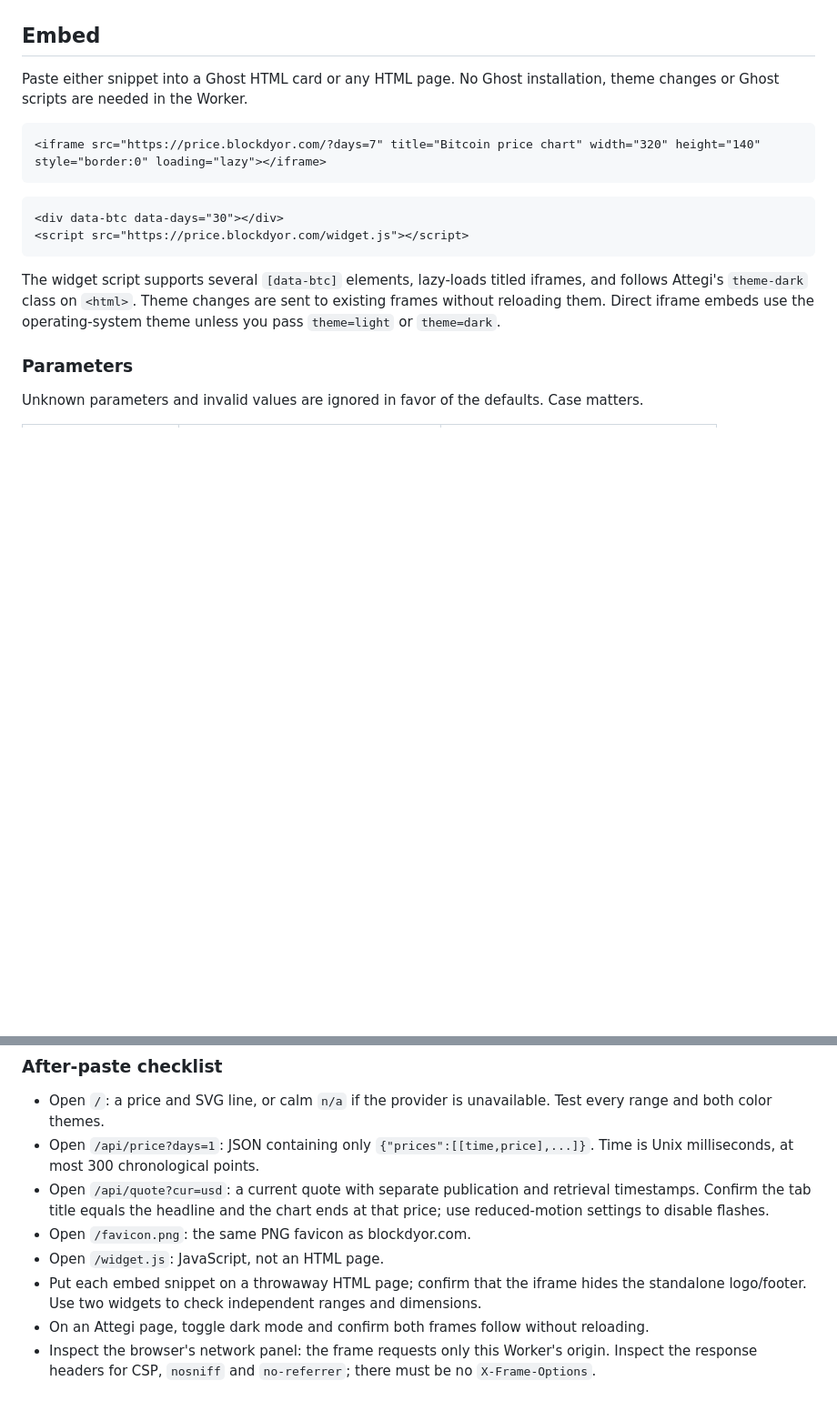
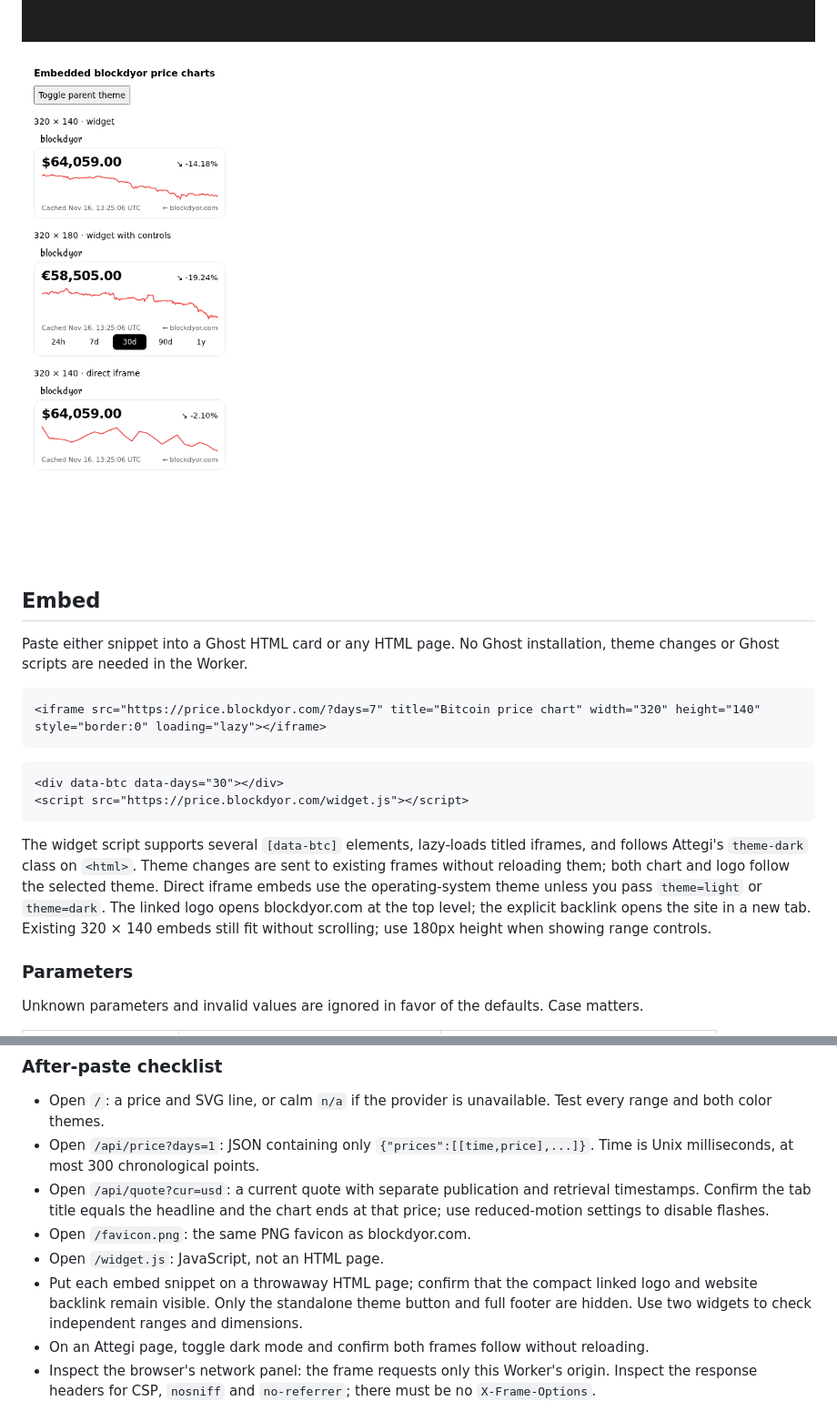
Before and after one commit to blockdyor/price, a Markdown page: README.md, 2 parts joined by grey strips. Shown at 91% size. GitHub-like rendering; pictures changed too: docs/dark.png, docs/embed.png (added); blank space fills up the shorter version.

````diff
--- a/README.md
+++ b/README.md
@@ -12,6 +12,8 @@ Captured from the local Worker with real API data; these images are samples, not
 
 ![Light standalone Bitcoin chart](docs/light.png)
 ![Dark standalone Bitcoin chart](docs/dark.png)
+
+![Branded iframe and widget examples](docs/embed.png)
 
 ## Embed
 
@@ -26,7 +28,7 @@ Paste either snippet into a Ghost HTML card or any HTML page. No Ghost installat
 <script src="https://price.blockdyor.com/widget.js"></script>
 ```
 
-The widget script supports several `[data-btc]` elements, lazy-loads titled iframes, and follows Attegi's `theme-dark` class on `<html>`. Theme changes are sent to existing frames without reloading them. Direct iframe embeds use the operating-system theme unless you pass `theme=light` or `theme=dark`.
+The widget script supports several `[data-btc]` elements, lazy-loads titled iframes, and follows Attegi's `theme-dark` class on `<html>`. Theme changes are sent to existing frames without reloading them; both chart and logo follow the selected theme. Direct iframe embeds use the operating-system theme unless you pass `theme=light` or `theme=dark`. The linked logo opens blockdyor.com at the top level; the explicit backlink opens the site in a new tab. Existing 320 × 140 embeds still fit without scrolling; use 180px height when showing range controls.
 
 ### Parameters
 
@@ -59,7 +61,7 @@ No Cloudflare API token, account ID, KV, cron, D1, paid service or CLI deploymen
 - Open `/api/quote?cur=usd`: a current quote with separate publication and retrieval timestamps. Confirm the tab title equals the headline and the chart ends at that price; use reduced-motion settings to disable flashes.
 - Open `/favicon.png`: the same PNG favicon as blockdyor.com.
 - Open `/widget.js`: JavaScript, not an HTML page.
-- Put each embed snippet on a throwaway HTML page; confirm that the iframe hides the standalone logo/footer. Use two widgets to check independent ranges and dimensions.
+- Put each embed snippet on a throwaway HTML page; confirm that the compact linked logo and website backlink remain visible. Only the standalone theme button and full footer are hidden. Use two widgets to check independent ranges and dimensions.
 - On an Attegi page, toggle dark mode and confirm both frames follow without reloading.
 - Inspect the browser's network panel: the frame requests only this Worker's origin. Inspect the response headers for CSP, `nosniff` and `no-referrer`; there must be no `X-Frame-Options`.
 
````
Also changed, not shown: other parts of README.md (+3 -2 lines), docs/light.png.
